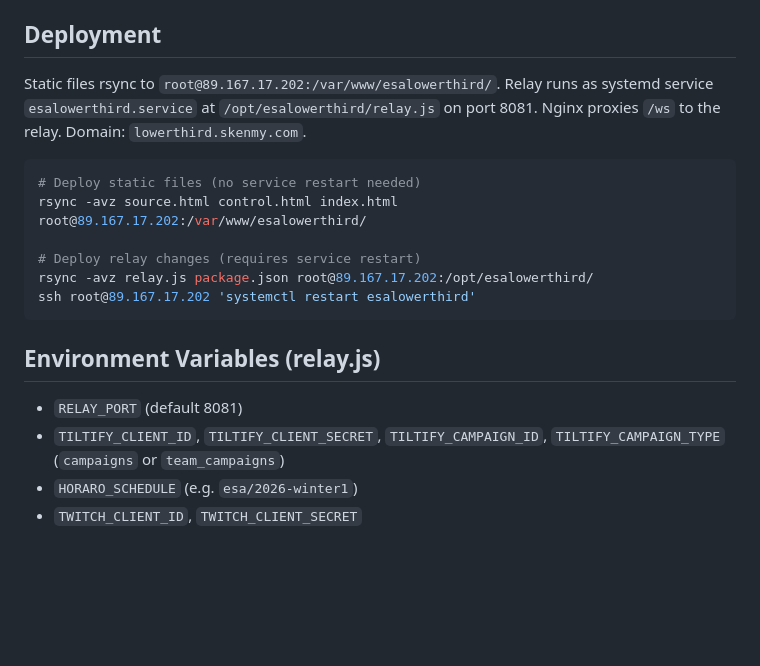
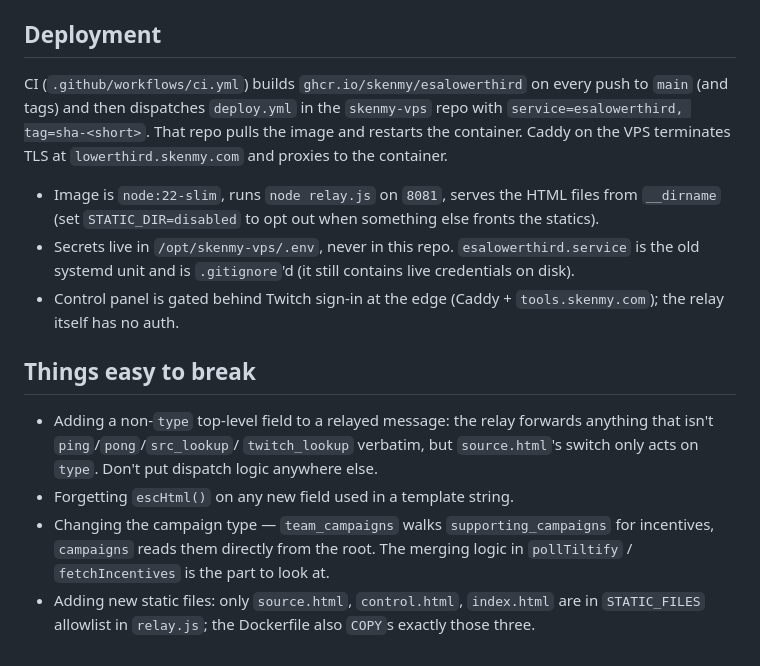
Before and after one commit to skenmy/esalowerthird, a Markdown page: CLAUDE.md, the part around one of its changes. Drawn GitHub-style; blank space fills up the shorter version.

````diff
--- a/CLAUDE.md
+++ b/CLAUDE.md
@@ -39,20 +90,32 @@ Control panel: `http://localhost:8080/control.html`
 
 ## Deployment
 
-Static files rsync to `root@89.167.17.202:/var/www/esalowerthird/`. Relay runs as systemd service `esalowerthird.service` at `/opt/esalowerthird/relay.js` on port 8081. Nginx proxies `/ws` to the relay. Domain: `lowerthird.skenmy.com`.
+CI (`.github/workflows/ci.yml`) builds `ghcr.io/skenmy/esalowerthird`
+on every push to `main` (and tags) and then dispatches `deploy.yml`
+in the `skenmy-vps` repo with `service=esalowerthird, tag=sha-<short>`.
+That repo pulls the image and restarts the container. Caddy on the VPS
+terminates TLS at `lowerthird.skenmy.com` and proxies to the container.
 
-```bash
-# Deploy static files (no service restart needed)
-rsync -avz source.html control.html index.html root@89.167.17.202:/var/www/esalowerthird/
+- Image is `node:22-slim`, runs `node relay.js` on `8081`, serves the
+  HTML files from `__dirname` (set `STATIC_DIR=disabled` to opt out
+  when something else fronts the statics).
+- Secrets live in `/opt/skenmy-vps/.env`, never in this repo.
+  `esalowerthird.service` is the old systemd unit and is
+  `.gitignore`'d (it still contains live credentials on disk).
+- Control panel is gated behind Twitch sign-in at the edge (Caddy +
+  `tools.skenmy.com`); the relay itself has no auth.
 
-# Deploy relay changes (requires service restart)
-rsync -avz relay.js package.json root@89.167.17.202:/opt/esalowerthird/
-ssh root@89.167.17.202 'systemctl restart esalowerthird'
-```
+## Things easy to break
 
-## Environment Variables (relay.js)
-
-- `RELAY_PORT` (default 8081)
-- `TILTIFY_CLIENT_ID`, `TILTIFY_CLIENT_SECRET`, `TILTIFY_CAMPAIGN_ID`, `TILTIFY_CAMPAIGN_TYPE` (`campaigns` or `team_campaigns`)
-- `HORARO_SCHEDULE` (e.g. `esa/2026-winter1`)
-- `TWITCH_CLIENT_ID`, `TWITCH_CLIENT_SECRET`
+- Adding a non-`type` top-level field to a relayed message: the relay
+  forwards anything that isn't `ping`/`pong`/`src_lookup`/
+  `twitch_lookup` verbatim, but `source.html`'s switch only acts on
+  `type`. Don't put dispatch logic anywhere else.
+- Forgetting `escHtml()` on any new field used in a template string.
+- Changing the campaign type — `team_campaigns` walks
+  `supporting_campaigns` for incentives, `campaigns` reads them
+  directly from the root. The merging logic in `pollTiltify` /
+  `fetchIncentives` is the part to look at.
+- Adding new static files: only `source.html`, `control.html`,
+  `index.html` are in `STATIC_FILES` allowlist in `relay.js`; the
+  Dockerfile also `COPY`s exactly those three.
````
Also changed, not shown: other parts of CLAUDE.md (+74 -23 lines).
